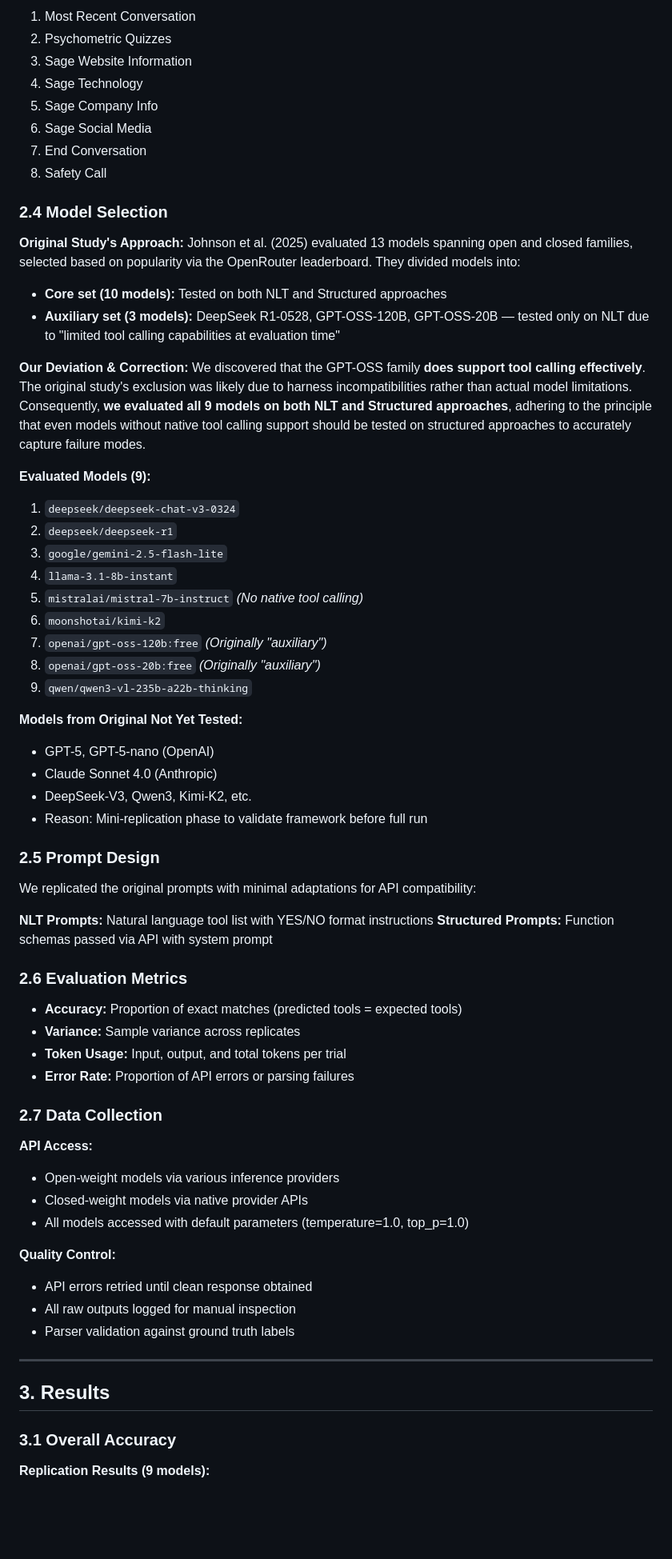
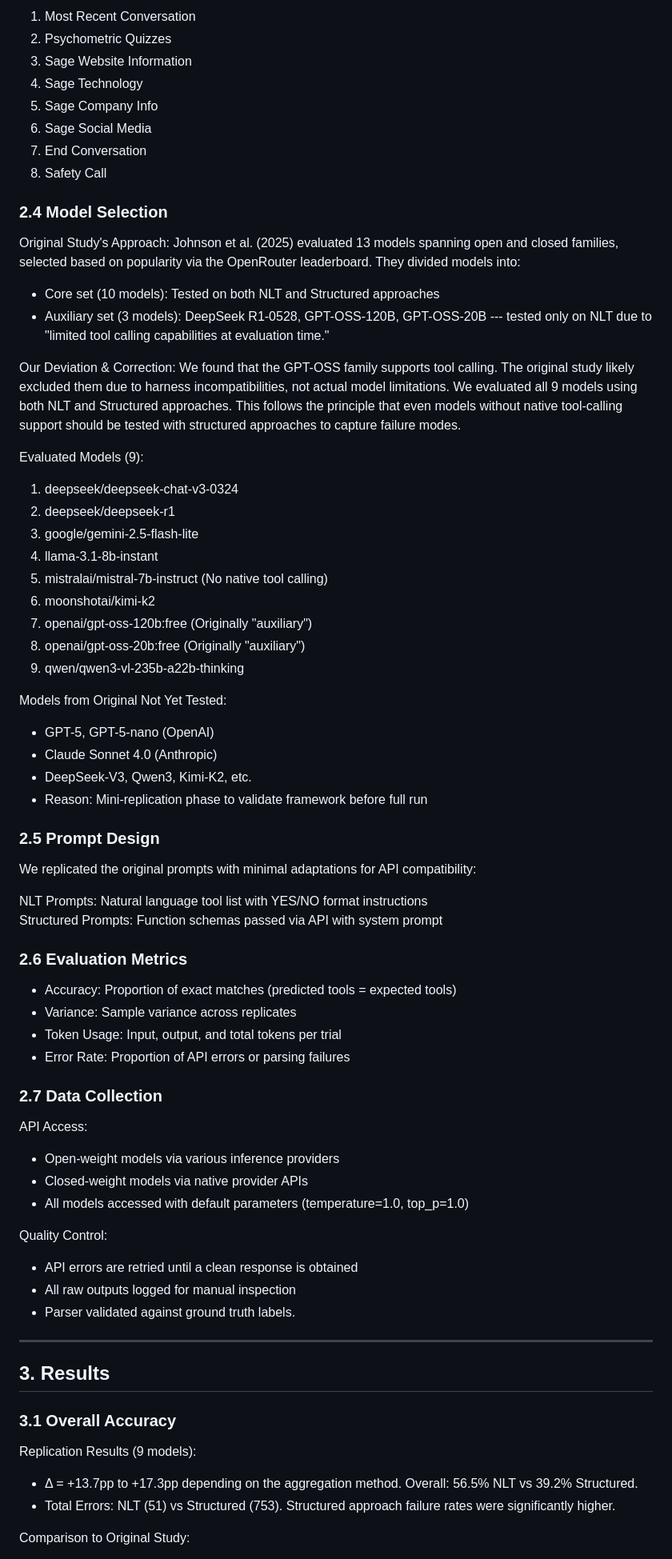
Before and after one commit to Sage-is/NLT-Replication-Study, a Markdown page: REPLICATION_STUDY.md, the part around one of its changes. Shown at 80% size. GitHub-like rendering; blank space fills up the shorter version.

Commit message:
fix: Update REPLICATION_STUDY.md for clarity and consistency, including section headings and formatting improvements

```diff
--- a/REPLICATION_STUDY.md
+++ b/REPLICATION_STUDY.md
@@ -121,78 +127,82 @@ We used identical tool descriptions and user inputs from Johnson et al. (2025):
 
-1. Most Recent Conversation
-2. Psychometric Quizzes
-3. Sage Website Information
-4. Sage Technology
-5. Sage Company Info
-6. Sage Social Media
-7. End Conversation
-8. Safety Call
+1.  Most Recent Conversation
+2.  Psychometric Quizzes
+3.  Sage Website Information
+4.  Sage Technology
+5.  Sage Company Info
+6.  Sage Social Media
+7.  End Conversation
+8.  Safety Call
 
 ### 2.4 Model Selection
 
-**Original Study's Approach:**
+Original Study's Approach:
 Johnson et al. (2025) evaluated 13 models spanning open and closed families, selected based on popularity via the OpenRouter leaderboard. They divided models into:
 
-- **Core set (10 models):** Tested on both NLT and Structured approaches
-- **Auxiliary set (3 models):** DeepSeek R1-0528, GPT-OSS-120B, GPT-OSS-20B — tested only on NLT due to "limited tool calling capabilities at evaluation time"
+-   Core set (10 models): Tested on both NLT and Structured approaches
+-   Auxiliary set (3 models): DeepSeek R1-0528, GPT-OSS-120B, GPT-OSS-20B --- tested only on NLT due to "limited tool calling capabilities at evaluation time."
 
-**Our Deviation & Correction:**
-We discovered that the GPT-OSS family **does support tool calling effectively**. The original study's exclusion was likely due to harness incompatibilities rather than actual model limitations. Consequently, **we evaluated all 9 models on both NLT and Structured approaches**, adhering to the principle that even models without native tool calling support should be tested on structured approaches to accurately capture failure modes.
+Our Deviation & Correction:
+We found that the GPT-OSS family supports tool calling. The original study likely excluded them due to harness incompatibilities, not actual model limitations. We evaluated all 9 models using both NLT and Structured approaches. This follows the principle that even models without native tool-calling support should be tested with structured approaches to capture failure modes.
 
-**Evaluated Models (9):**
+Evaluated Models (9):
 
-1. `deepseek/deepseek-chat-v3-0324`
-2. `deepseek/deepseek-r1`
-3. `google/gemini-2.5-flash-lite`
-4. `llama-3.1-8b-instant`
-5. `mistralai/mistral-7b-instruct` *(No native tool calling)*
-6. `moonshotai/kimi-k2`
-7. `openai/gpt-oss-120b:free` *(Originally "auxiliary")*
-8. `openai/gpt-oss-20b:free` *(Originally "auxiliary")*
-9. `qwen/qwen3-vl-235b-a22b-thinking`
+1.  deepseek/deepseek-chat-v3-0324
+2.  deepseek/deepseek-r1
+3.  google/gemini-2.5-flash-lite
+4.  llama-3.1-8b-instant
+5.  mistralai/mistral-7b-instruct  (No native tool calling)
+6.  moonshotai/kimi-k2
+7.  openai/gpt-oss-120b:free  (Originally "auxiliary")
+8.  openai/gpt-oss-20b:free  (Originally "auxiliary")
+9.  qwen/qwen3-vl-235b-a22b-thinking
 
-**Models from Original Not Yet Tested:**
+Models from Original Not Yet Tested:
 
-- GPT-5, GPT-5-nano (OpenAI)
-- Claude Sonnet 4.0 (Anthropic)
-- DeepSeek-V3, Qwen3, Kimi-K2, etc.
-- Reason: Mini-replication phase to validate framework before full run
+-   GPT-5, GPT-5-nano (OpenAI)
+-   Claude Sonnet 4.0 (Anthropic)
+-   DeepSeek-V3, Qwen3, Kimi-K2, etc.
+-   Reason: Mini-replication phase to validate framework before full run
 
 ### 2.5 Prompt Design
 
 We replicated the original prompts with minimal adaptations for API compatibility:
 
-**NLT Prompts:** Natural language tool list with YES/NO format instructions
-**Structured Prompts:** Function schemas passed via API with system prompt
+NLT Prompts: Natural language tool list with YES/NO format instructions\
+Structured Prompts: Function schemas passed via API with system prompt
 
 ### 2.6 Evaluation Metrics
 
-- **Accuracy:** Proportion of exact matches (predicted tools = expected tools)
-- **Variance:** Sample variance across replicates
-- **Token Usage:** Input, output, and total tokens per trial
-- **Error Rate:** Proportion of API errors or parsing failures
+-   Accuracy: Proportion of exact matches (predicted tools = expected tools)
+-   Variance: Sample variance across replicates
+-   Token Usage: Input, output, and total tokens per trial
+-   Error Rate: Proportion of API errors or parsing failures
 
 ### 2.7 Data Collection
 
-**API Access:**
+API Access:
 
-- Open-weight models via various inference providers
-- Closed-weight models via native provider APIs
-- All models accessed with default parameters (temperature=1.0, top_p=1.0)
+-   Open-weight models via various inference providers
+-   Closed-weight models via native provider APIs
+-   All models accessed with default parameters (temperature=1.0, top_p=1.0)
 
-**Quality Control:**
+Quality Control:
 
-- API errors retried until clean response obtained
-- All raw outputs logged for manual inspection
-- Parser validation against ground truth labels
+-   API errors are retried until a clean response is obtained
+-   All raw outputs logged for manual inspection
+-   Parser validated against ground truth labels.
 
----
+* * * * *
 
-## 3. Results
+3\. Results
+---------------
 
 ### 3.1 Overall Accuracy
 
+Replication Results (9 models):
 
+-   Δ = +13.7pp to +17.3pp depending on the aggregation method. Overall: 56.5% NLT vs 39.2% Structured.
+-   Total Errors: NLT (51) vs Structured (753). Structured approach failure rates were significantly higher.
 
-**Replication Results (9 models):**
+Comparison to Original Study:
 
```
Also changed, not shown: other parts of REPLICATION_STUDY.md (+248 -243 lines).
